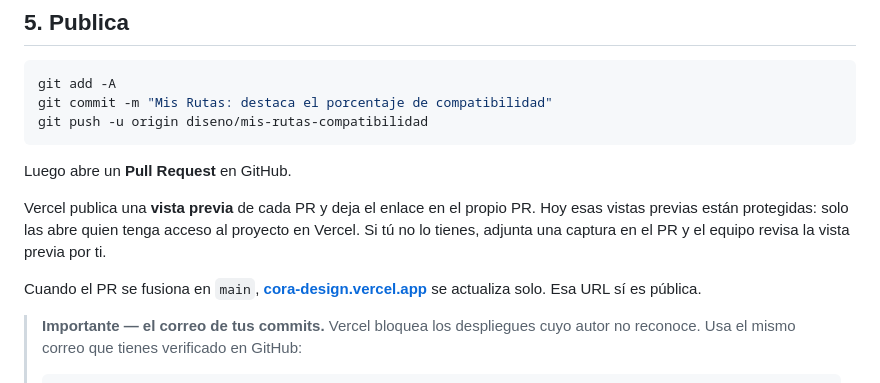
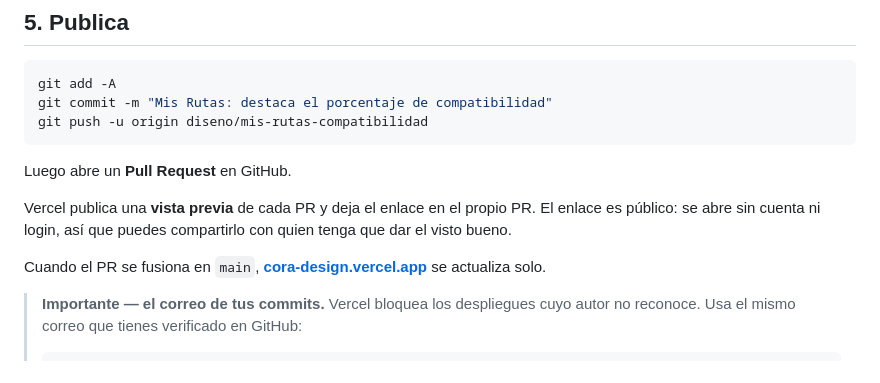
Before and after one commit to dparodi-oss/cora-design, a Markdown page: CONTRIBUTING.md, the part around the change. Drawn GitHub-style.

Commit message:
Las vistas previas de PR ahora son públicas
Se ha quitado ssoProtection del proyecto en Vercel: el enlace de vista previa
de cada PR se abre sin login, para poder compartirlo con quien revisa.

Co-Authored-By: Claude Opus 5 (1M context) <noreply@anthropic.com>
Claude-Session: https://claude.ai/code/session_01UbhZWyV6RWiKVSubVU63Sg

```diff
--- a/CONTRIBUTING.md
+++ b/CONTRIBUTING.md
@@ -89,12 +89,11 @@ git push -u origin diseno/mis-rutas-compatibilidad
 Luego abre un **Pull Request** en GitHub.
 
 Vercel publica una **vista previa** de cada PR y deja el enlace en el propio PR.
-Hoy esas vistas previas están protegidas: solo las abre quien tenga acceso al
-proyecto en Vercel. Si tú no lo tienes, adjunta una captura en el PR y el equipo
-revisa la vista previa por ti.
+El enlace es público: se abre sin cuenta ni login, así que puedes compartirlo con
+quien tenga que dar el visto bueno.
 
 Cuando el PR se fusiona en `main`, **[cora-design.vercel.app](https://cora-design.vercel.app)**
-se actualiza solo. Esa URL sí es pública.
+se actualiza solo.
 
 > **Importante — el correo de tus commits.** Vercel bloquea los despliegues cuyo
 > autor no reconoce. Usa el mismo correo que tienes verificado en GitHub:
```
